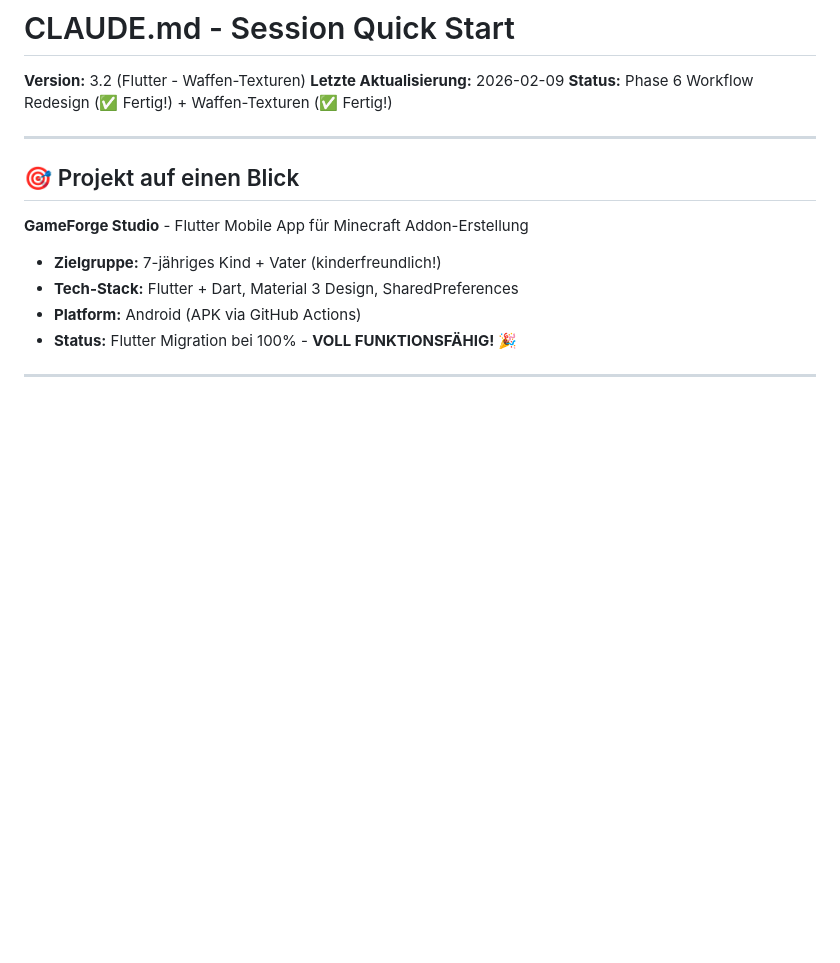
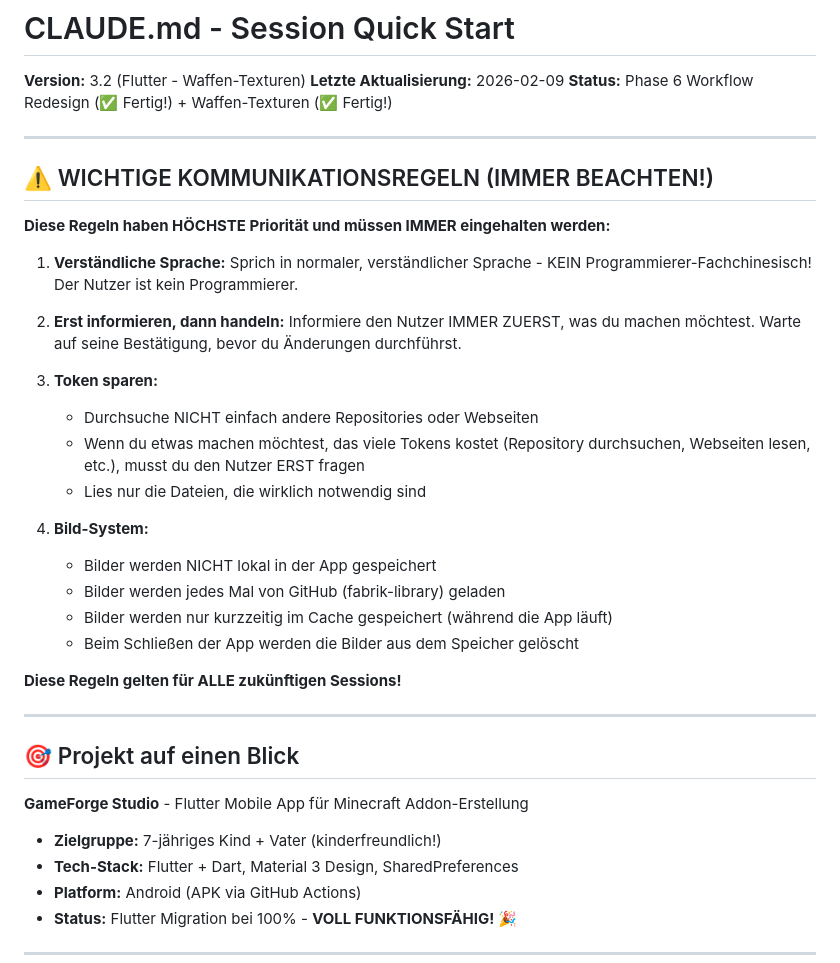
Before and after one commit to ReichiMD/GameForge-Studio, a Markdown page: CLAUDE.md, the part around the change. Drawn GitHub-style; blank space fills up the shorter version.

Commit message:
Kommunikationsregeln zur CLAUDE.md hinzugefügt
- Verständliche Sprache (kein Fachchinesisch)
- Erst informieren, dann handeln
- Token sparen (keine unnötigen Repository/Web-Suchen)
- Bild-System: Laden von GitHub, nicht lokal speichern

https://claude.ai/code/session_01QRiF1SqMYo8MtuSEehCcKM

```diff
--- a/CLAUDE.md
+++ b/CLAUDE.md
@@ -3,6 +3,29 @@
 **Version:** 3.2 (Flutter - Waffen-Texturen)
 **Letzte Aktualisierung:** 2026-02-09
 **Status:** Phase 6 Workflow Redesign (✅ Fertig!) + Waffen-Texturen (✅ Fertig!)
+
+---
+
+## ⚠️ WICHTIGE KOMMUNIKATIONSREGELN (IMMER BEACHTEN!)
+
+**Diese Regeln haben HÖCHSTE Priorität und müssen IMMER eingehalten werden:**
+
+1. **Verständliche Sprache:** Sprich in normaler, verständlicher Sprache - KEIN Programmierer-Fachchinesisch! Der Nutzer ist kein Programmierer.
+
+2. **Erst informieren, dann handeln:** Informiere den Nutzer IMMER ZUERST, was du machen möchtest. Warte auf seine Bestätigung, bevor du Änderungen durchführst.
+
+3. **Token sparen:**
+   - Durchsuche NICHT einfach andere Repositories oder Webseiten
+   - Wenn du etwas machen möchtest, das viele Tokens kostet (Repository durchsuchen, Webseiten lesen, etc.), musst du den Nutzer ERST fragen
+   - Lies nur die Dateien, die wirklich notwendig sind
+
+4. **Bild-System:**
+   - Bilder werden NICHT lokal in der App gespeichert
+   - Bilder werden jedes Mal von GitHub (fabrik-library) geladen
+   - Bilder werden nur kurzzeitig im Cache gespeichert (während die App läuft)
+   - Beim Schließen der App werden die Bilder aus dem Speicher gelöscht
+
+**Diese Regeln gelten für ALLE zukünftigen Sessions!**
 
 ---
 
```
